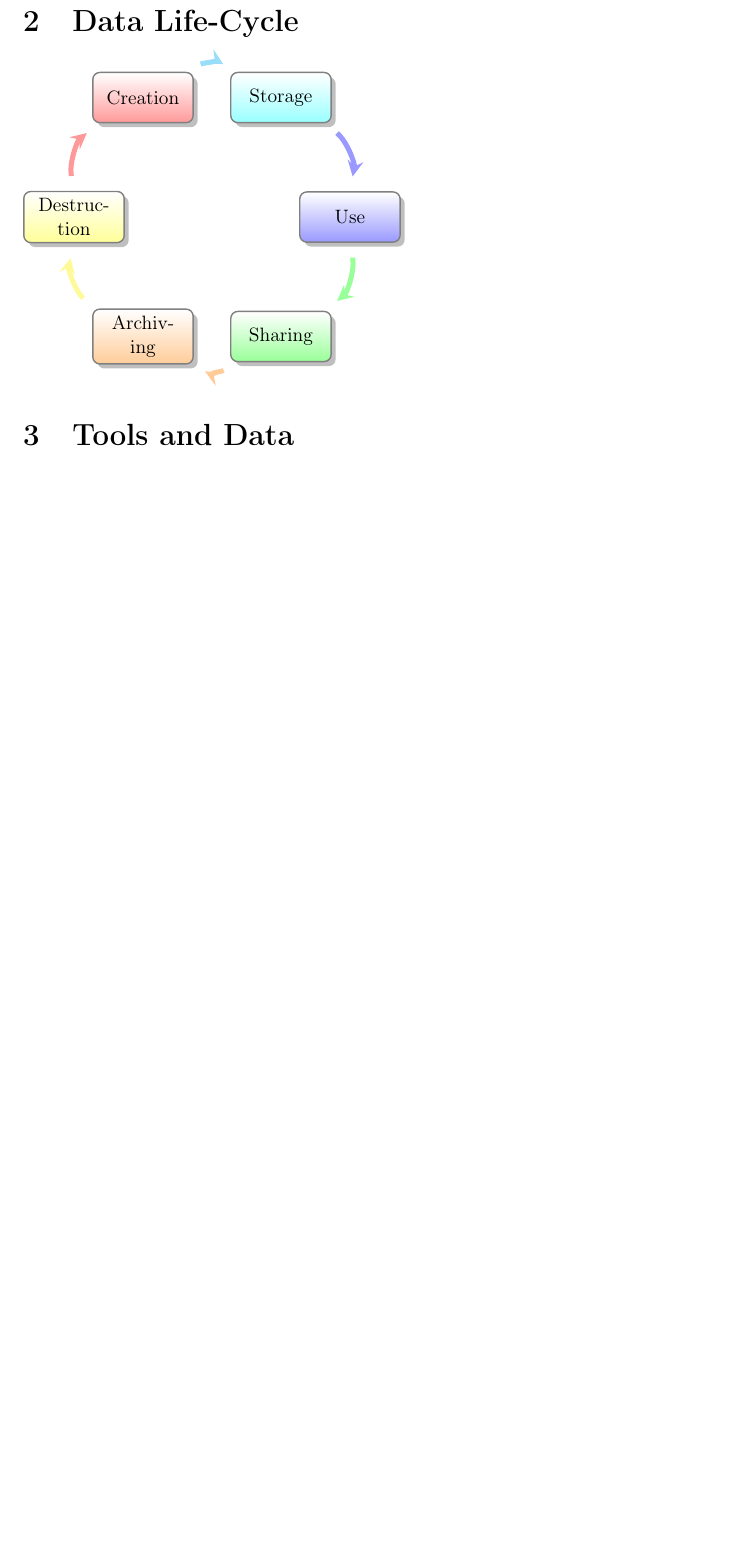
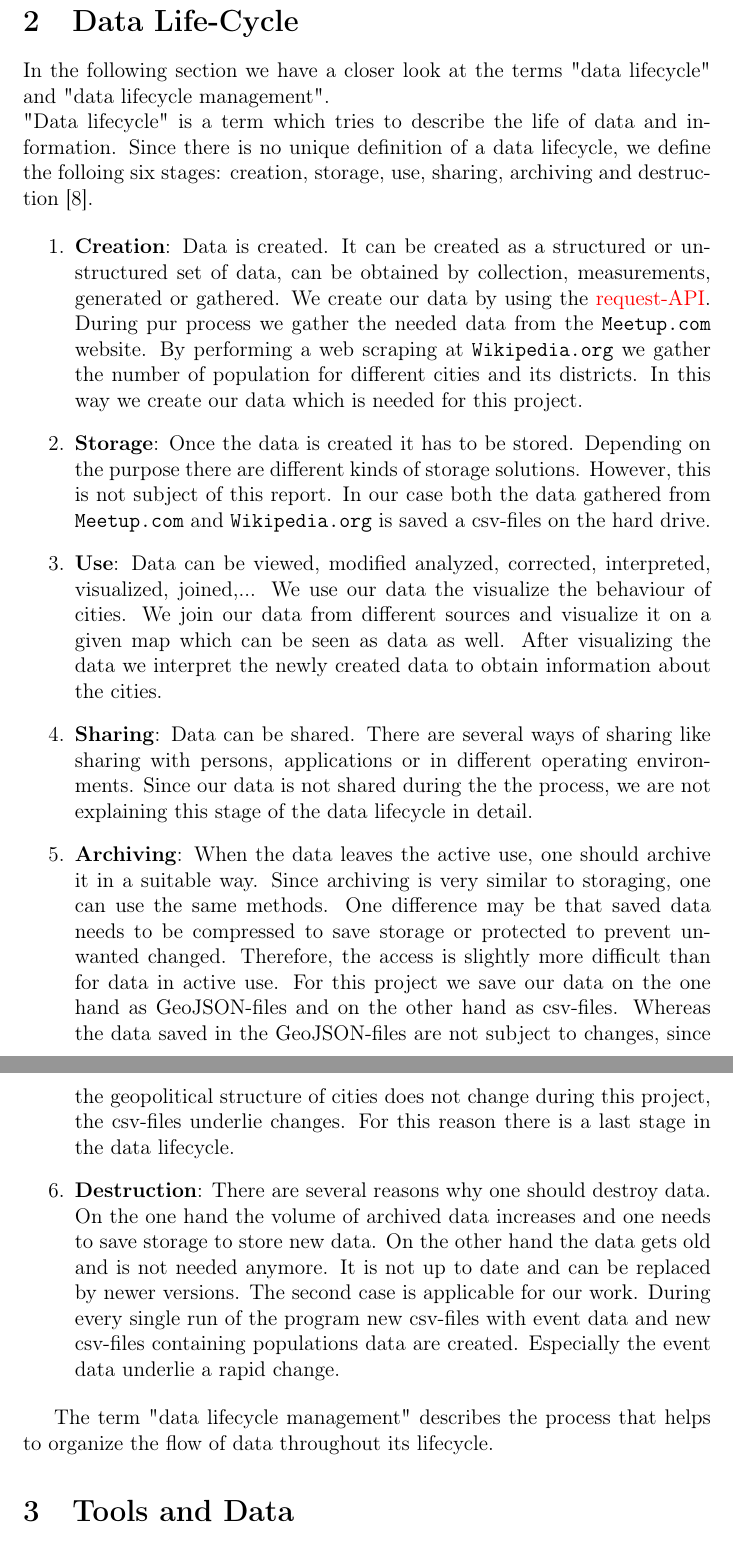
Before and after one commit to schakalakka/uab-ri, a LaTeX document (report/report.tex, which reads report/datalifecycle.tex): part of page 3 of 4 before the commit and two parts of pages 3 and 4 of 6 after it, the two joined at a grey line, cut so that both start at the same text, the shorter picture padded with empty space. Compiled offline with pdfLaTeX.

Commit message:
Add in bibliography, chapter datalifecycle

```diff
--- a/report/datalifecycle.tex
+++ b/report/datalifecycle.tex
@@ -1,3 +1,16 @@
 \section{Data Life-Cycle}\label{sec:datalifecycle}
 
-\smartdiagram[circular diagram:clockwise]{Creation, Storage, Use, Sharing, Archiving, Destruction}
+%\smartdiagram[circular diagram:clockwise]{Creation, Storage, Use, Sharing, Archiving, Destruction}
+
+In the following section we have a closer look at the terms "data lifecycle" and "data lifecycle management".\\"Data lifecycle" is a term which tries to describe the life of data and information. Since there is no unique definition of a data lifecycle, we define the folloing six stages: creation, storage, use, sharing, archiving and destruction \cite{spirion}.
+
+\begin{enumerate}
+	\item \textbf{Creation}: Data is created. It can be created as a structured or unstructured set of data, can be obtained by collection, measurements, generated or gathered. We create our data by using the \textcolor{red}{request-API}. During pur process we gather the needed data from the \url{Meetup.com} website. By performing a web scraping at \url{Wikipedia.org} we gather the number of population for different cities and its districts. In this way we create our data which is needed for this project.
+	\item \textbf{Storage}: Once the data is created it has to be stored. Depending on the purpose there are different kinds of storage solutions. However, this is not subject of this report. In our case both the data gathered from \url{Meetup.com} and \url{Wikipedia.org} is saved a csv-files on the hard drive.
+	\item \textbf{Use}: Data can be viewed, modified analyzed, corrected, interpreted, visualized, joined,... We use our data the visualize the behaviour of cities. We join our data from different sources and visualize it on a given map which can be seen as data as well. After visualizing the data we interpret the newly created data to obtain information about the cities.
+	\item \textbf{Sharing}: Data can be shared. There are several ways of sharing like sharing with persons, applications or in different operating environments. Since our data is not shared during the the process, we are not explaining this stage of the data lifecycle in detail.
+	\item \textbf{Archiving}: When the data leaves the active use, one should archive it in a suitable way. Since archiving is very similar to storaging, one can use the same methods. One difference may be that saved data needs to be compressed to save storage or protected to prevent unwanted changed. Therefore, the access is slightly more difficult than for data in active use. For this project we save our data on the one hand as GeoJSON-files and on the other hand as csv-files. Whereas the data saved in the GeoJSON-files are not subject to changes, since the geopolitical structure of cities does not change during this project, the csv-files underlie changes. For this reason there is a last stage in the data lifecycle.
+	\item \textbf{Destruction}: There are several reasons why one should destroy data. On the one hand the volume of archived data increases and one needs to save storage to store new data. On the other hand the data gets old and is not needed anymore. It is not up to date and can be replaced by newer versions. The second case is applicable for our work. During every single run of the program new csv-files with event data and new csv-files containing populations data are created. Especially the event data underlie a rapid change.
+\end{enumerate}
+
+The term "data lifecycle management" describes the process that helps to organize the flow of data throughout its lifecycle.
```
Also changed, not shown: report/bibliography.bib (+8 -0 lines), report/report.pdf.
